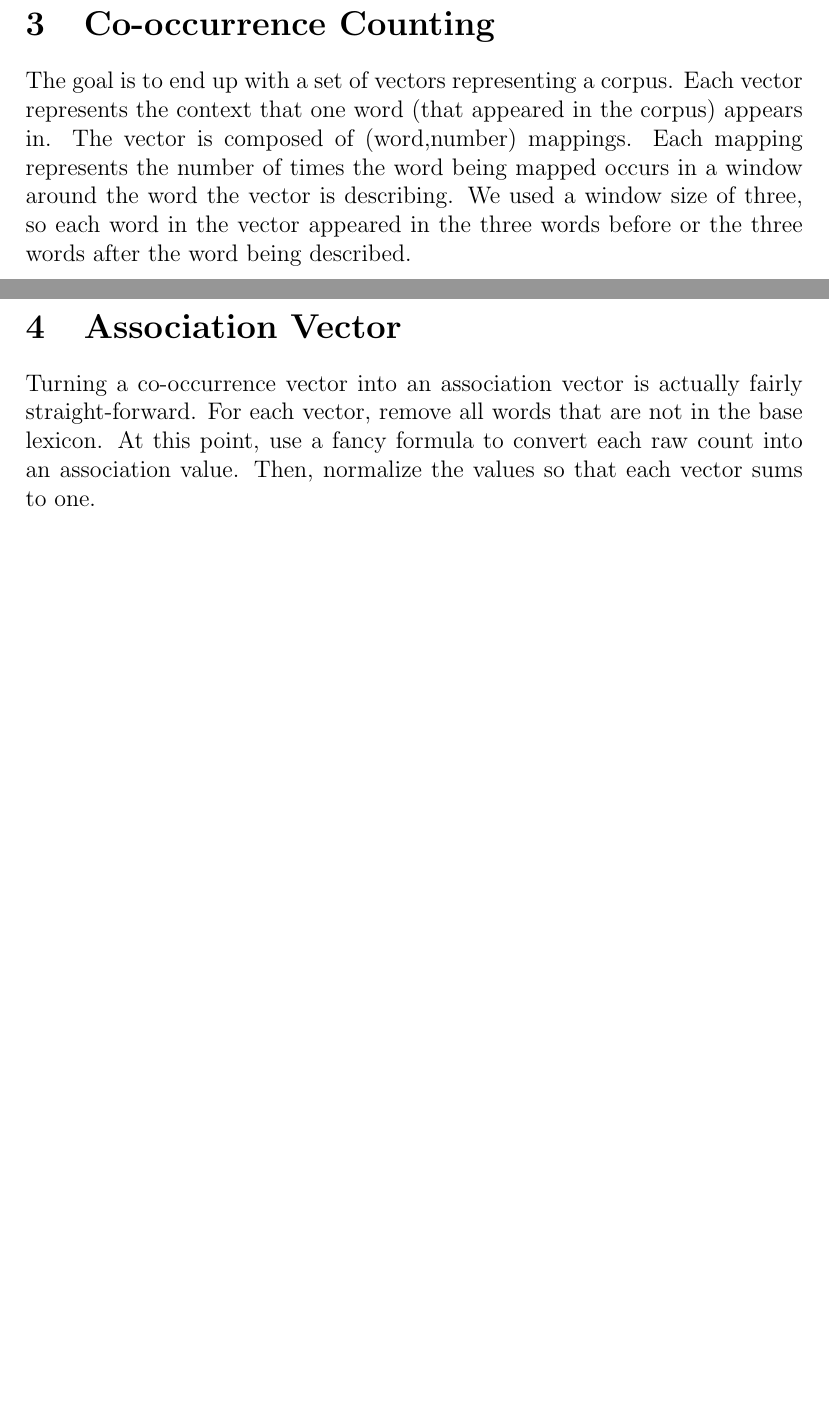
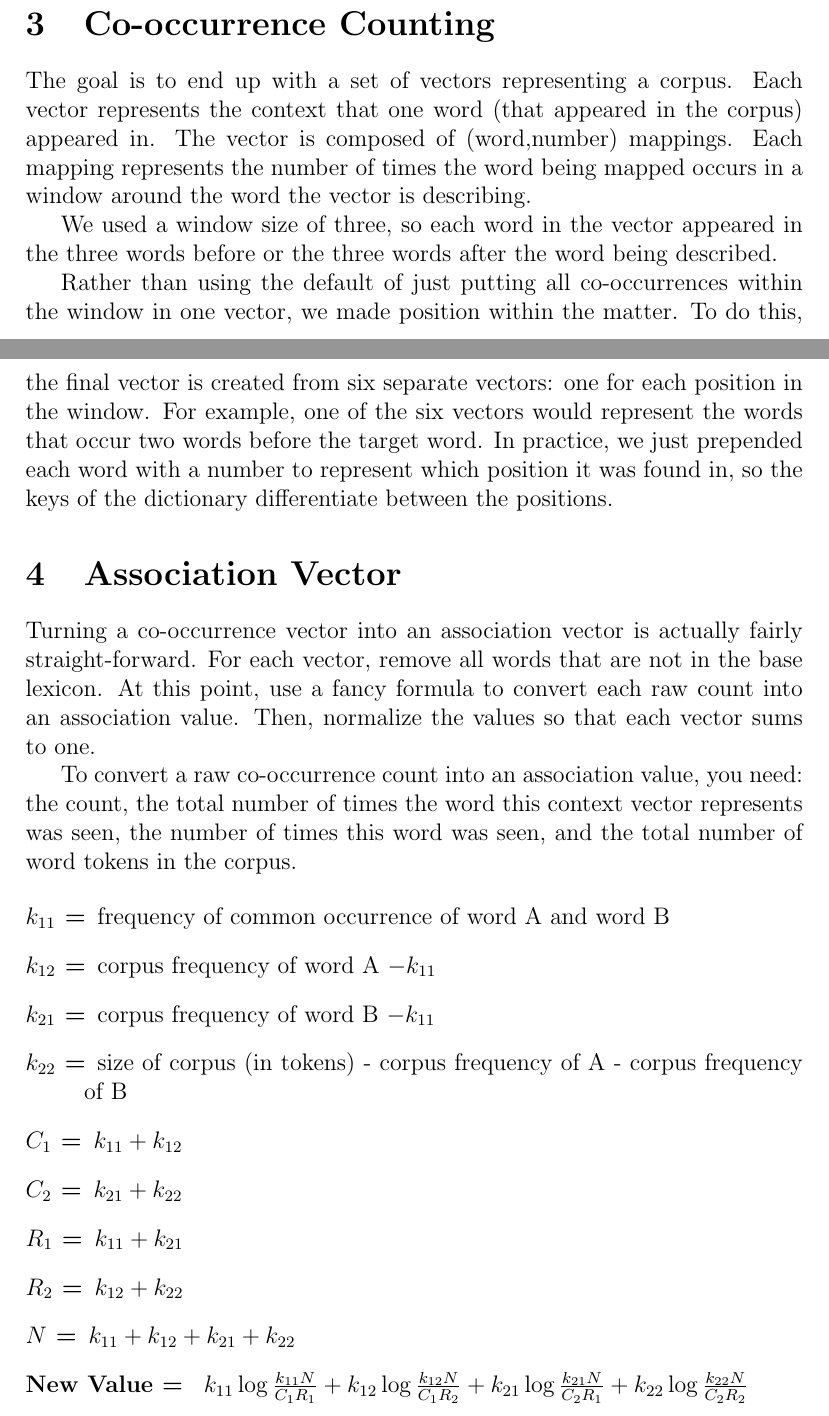
Before and after one commit to madmaze/parallel-mcca, a LaTeX paper (paper.tex): two parts of pages 2 and 3 of 3 before the commit and two parts of pages 2 and 3 of 4 after it, joined at a grey line, cut so that both start at the same text, the shorter picture padded with empty space. Compiled offline with pdfLaTeX.

Commit message:
added fancy association formula

```diff
--- a/paper.tex
+++ b/paper.tex
@@ -77,12 +79,22 @@ translation.
 %Context Vectors, using cooccurrence:
 
 The goal is to end up with a set of vectors representing a corpus. Each vector
-represents the context that one word (that appeared in the corpus) appears in.
+represents the context that one word (that appeared in the corpus) appeared in.
 The vector is composed of (word,number) mappings. Each mapping represents the
 number of times the word being mapped occurs in a window around the word the
-vector is describing. We used a window size of three, so each word in the
+vector is describing.
+
+We used a window size of three, so each word in the
 vector appeared in the three words before or the three words after the word
 being described.
+
+Rather than using the default of just putting all co-occurrences within the
+window in one vector, we made position within the matter. To do this, the
+final vector is created from six separate vectors: one for each position in
+the window. For example, one of the six vectors would represent the words that
+occur two words before the target word. In practice, we just prepended each
+word with a number to represent which position it was found in, so the keys of
+the dictionary differentiate between the positions.
 
 \section{Association Vector}
 % take a context vector
@@ -96,7 +108,29 @@ lexicon. At this point, use a fancy formula to convert each raw count into an
 association value.  Then, normalize the values so that each vector sums to
 one.
 
+To convert a raw co-occurrence count into an association value, you need: the
+count, the total number of times the word this context vector represents was
+seen, the number of times this word was seen, and the total number of word
+tokens in the corpus.
+
 %TODO: include fancy formula
+\begin{description}
+\item[$k_{11}$ =] frequency of common occurrence of word A and word B
+\item[$k_{12}$ =] corpus frequency of word A $- k_{11}$
+\item[$k_{21}$ =] corpus frequency of word B $- k_{11}$
+\item[$k_{22}$ =] size of corpus (in tokens) - corpus frequency of A - corpus frequency of B
+\item[$C_1$ =] $k_{11} + k_{12}$
+\item[$C_2$ =] $k_{21} + k_{22}$
+\item[$R_1$ =] $k_{11} + k_{21}$
+\item[$R_2$ =] $k_{12} + k_{22}$
+\item[$N$ =] $k_{11} + k_{12} + k_{21} + k_{22}$
+\item[New Value = ]
+    $k_{11}\log\frac{k_{11}N}{C_1R_1} +
+    k_{12}\log\frac{k_{12}N}{C_1R_2} +
+    k_{21}\log\frac{k_{21}N}{C_2R_1} +
+    k_{22}\log\frac{k_{22}N}{C_2R_2}$
+\end{description}
+
 
 \section{Vector Similarity}
 % seems almost too simple to get its own section...
```
Also changed, not shown: paper.tex (4 more changed lines).
